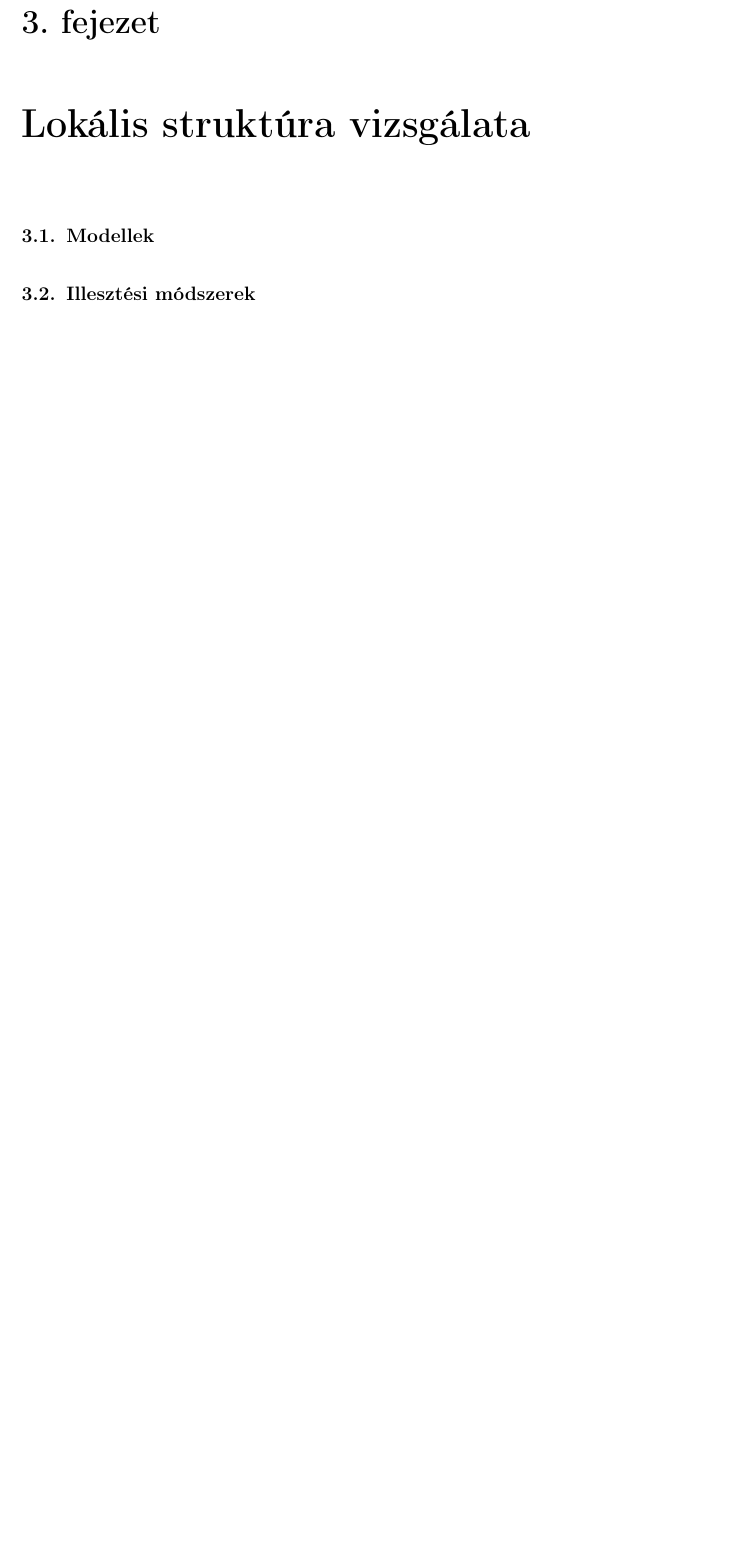
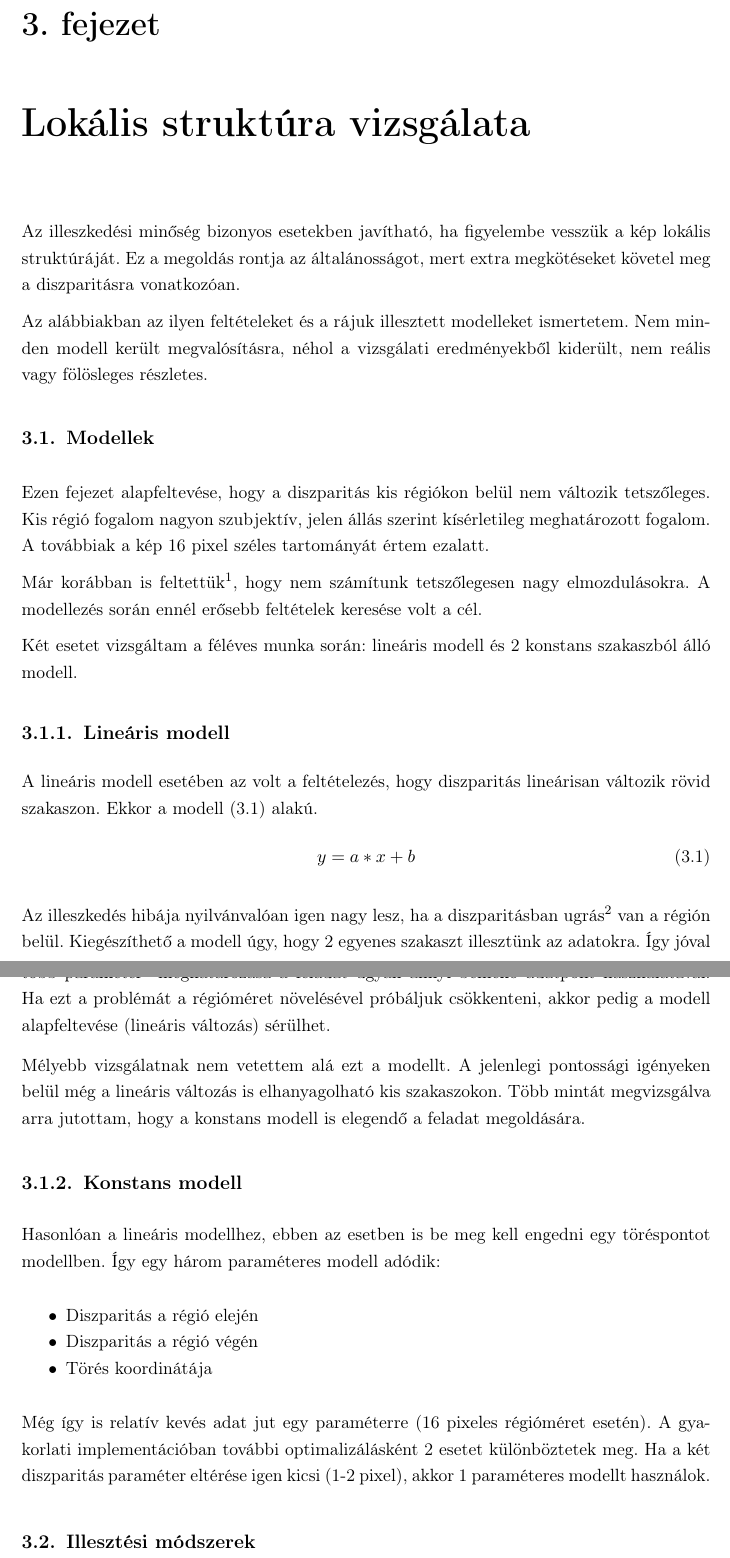
Before and after one commit to doctordanyi/2016_onlab2_doc, a LaTeX document (onlab2.tex, which reads chapter3.tex): part of page 16 of 19 before the commit and two parts of pages 16 and 17 of 19 after it, the two joined at a grey line, cut so that both start at the same text, the shorter picture padded with empty space. Compiled offline with pdfLaTeX.

Commit message:
Chapter 2 almost ready

```diff
--- a/chapter3.tex
+++ b/chapter3.tex
@@ -2,13 +2,60 @@
 \chapter{Lokális struktúra vizsgálata}\label{sect:LocalStruct}
 %-----------------------------------------------------------------------------------------------
 
+Az illeszkedési minőség bizonyos esetekben javítható, ha figyelembe vesszük a kép lokális struktúráját.
+Ez a megoldás rontja az általánosságot, mert extra megkötéseket követel meg a diszparitásra vonatkozóan.
 
+Az alábbiakban az ilyen feltételeket és a rájuk illesztett modelleket ismertetem.
+Nem minden modell került megvalósításra, néhol a vizsgálati eredményekből kiderült, nem reális vagy fölösleges részletes.
 
 %-----------------------------------------------------------------------------------------------
 \section{Modellek}\label{sect:Models}
 %-----------------------------------------------------------------------------------------------
 
+Ezen fejezet alapfeltevése, hogy a diszparitás kis régiókon belül nem változik tetszőleges.
+Kis régió fogalom nagyon szubjektív, jelen állás szerint kísérletileg meghatározott fogalom.
+A továbbiak a kép 16 pixel széles tartományát értem ezalatt.
 
+Már korábban is feltettük\footnote{Az ablakméret megválasztásánál}, hogy nem számítunk tetszőlegesen nagy elmozdulásokra.
+A modellezés során ennél erősebb feltételek keresése volt a cél.
+
+Két esetet vizsgáltam a féléves munka során: lineáris modell és 2 konstans szakaszból álló modell.
+
+%-----------------------------------------------------------------------------------------------
+\subsection{Lineáris modell}\label{sect:linearModel}
+%-----------------------------------------------------------------------------------------------
+
+A lineáris modell esetében az volt a feltételezés, hogy diszparitás lineárisan változik rövid szakaszon.
+Ekkor a modell \eqref{linModel} alakú.
+\begin{equation}
+y = a*x + b
+\label{eq:linModel}
+\end{equation}
+
+Az illeszkedés hibája nyilvánvalóan igen nagy lesz, ha a diszparitásban ugrás\footnote{Ez a helyzet áll fenn például tárgyak pereménél} van a régión belül.
+Kiegészíthető a modell úgy, hogy 2 egyenes szakaszt illesztünk az adatokra.
+Így jóval több paraméter\footnote{Az egyenesek paraméterein túl a töréspont helyét is meg kell határozni.} meghatározása a feladat ugyan annyi bemenő adatpont használatával.
+Ha ezt a problémát a régióméret növelésével próbáljuk csökkenteni, akkor pedig a modell alapfeltevése (lineáris változás) sérülhet.
+
+Mélyebb vizsgálatnak nem vetettem alá ezt a modellt.
+A jelenlegi pontossági igényeken belül még a lineáris változás is elhanyagolható kis szakaszokon.
+Több mintát megvizsgálva arra jutottam, hogy a konstans modell is elegendő a feladat megoldására.
+
+%-----------------------------------------------------------------------------------------------
+\subsection{Konstans modell}\label{sect:constModel}
+%-----------------------------------------------------------------------------------------------
+
+Hasonlóan a lineáris modellhez, ebben az esetben is be meg kell engedni egy töréspontot modellben.
+Így egy három paraméteres modell adódik:
+\begin{itemize}[noitemsep]
+\item Diszparitás a régió elején
+\item Diszparitás a régió végén
+\item Törés koordinátája
+\end{itemize}
+
+Még így is relatív kevés adat jut egy paraméterre (16 pixeles régióméret esetén).
+A gyakorlati implementációban további optimalizálásként 2 esetet különböztetek meg.
+Ha a két diszparitás paraméter eltérése igen kicsi (1-2 pixel), akkor 1 paraméteres modellt használok.
 
 %-----------------------------------------------------------------------------------------------
 \section{Illesztési módszerek}\label{sect:modelMatch}
--- a/onlab2.tex
+++ b/onlab2.tex
@@ -128,7 +128,6 @@
 	chapter1,%
 	chapter2,%
 	chapter3,%
-	chapter4,%
 	conclusion, %
 	appendices,%
 }
```
Also changed, not shown: chapter4.tex (deleted, +0 -3 lines), chapter3.tex (8 more changed lines), onlab2.tex (1 more changed lines).
